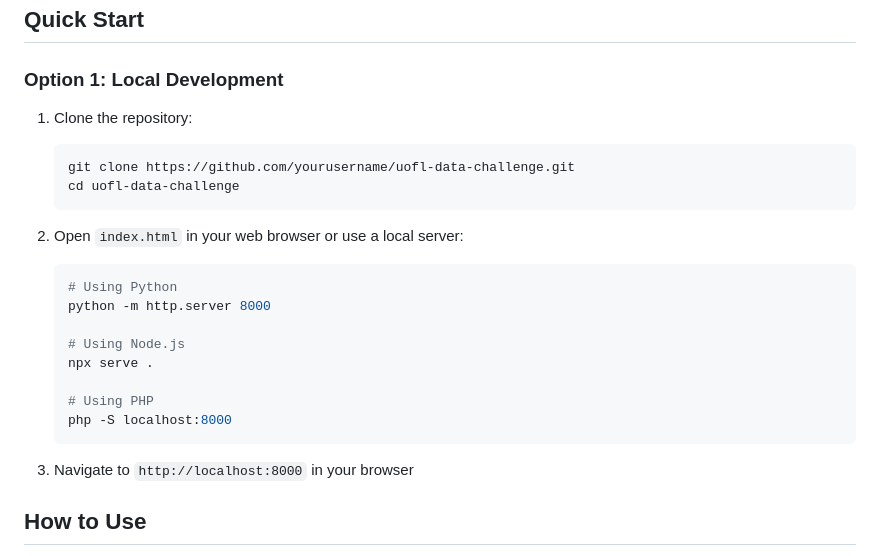
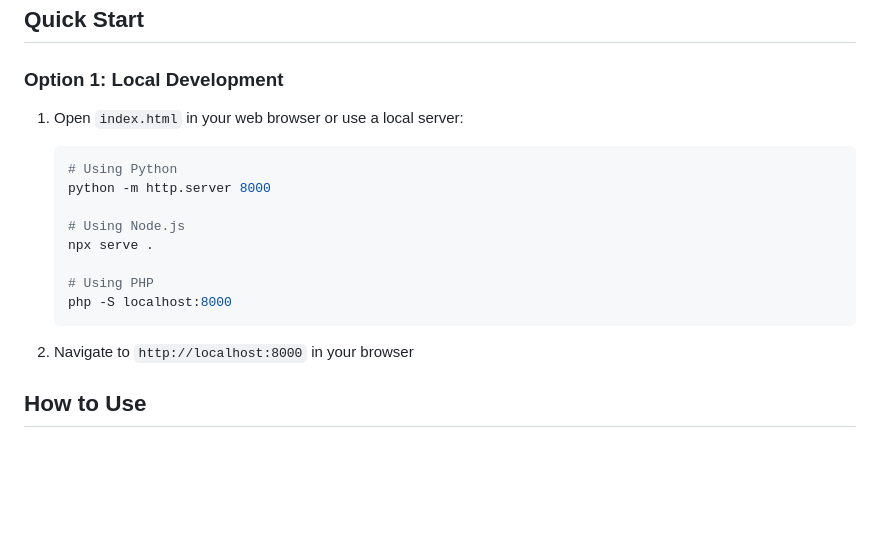
Before and after one commit to mufidmarican/uofl-data-challenge, a Markdown page: README.md, the part around the change. Rendered like a GitHub page; blank space fills up the shorter version.

````diff
--- a/README.md
+++ b/README.md
@@ -41,13 +41,8 @@ This application addresses the UofL Integrative Design and Development Data Mana
 
 ##  Quick Start
 ### Option 1: Local Development
-1. Clone the repository:
-   ```bash
-   git clone https://github.com/yourusername/uofl-data-challenge.git
-   cd uofl-data-challenge
-   ```
 
-2. Open `index.html` in your web browser or use a local server:
+1. Open `index.html` in your web browser or use a local server:
    ```bash
    # Using Python
    python -m http.server 8000
@@ -59,7 +54,7 @@ This application addresses the UofL Integrative Design and Development Data Mana
    php -S localhost:8000
    ```
 
-3. Navigate to `http://localhost:8000` in your browser
+2. Navigate to `http://localhost:8000` in your browser
 
 ##  How to Use
 
````
